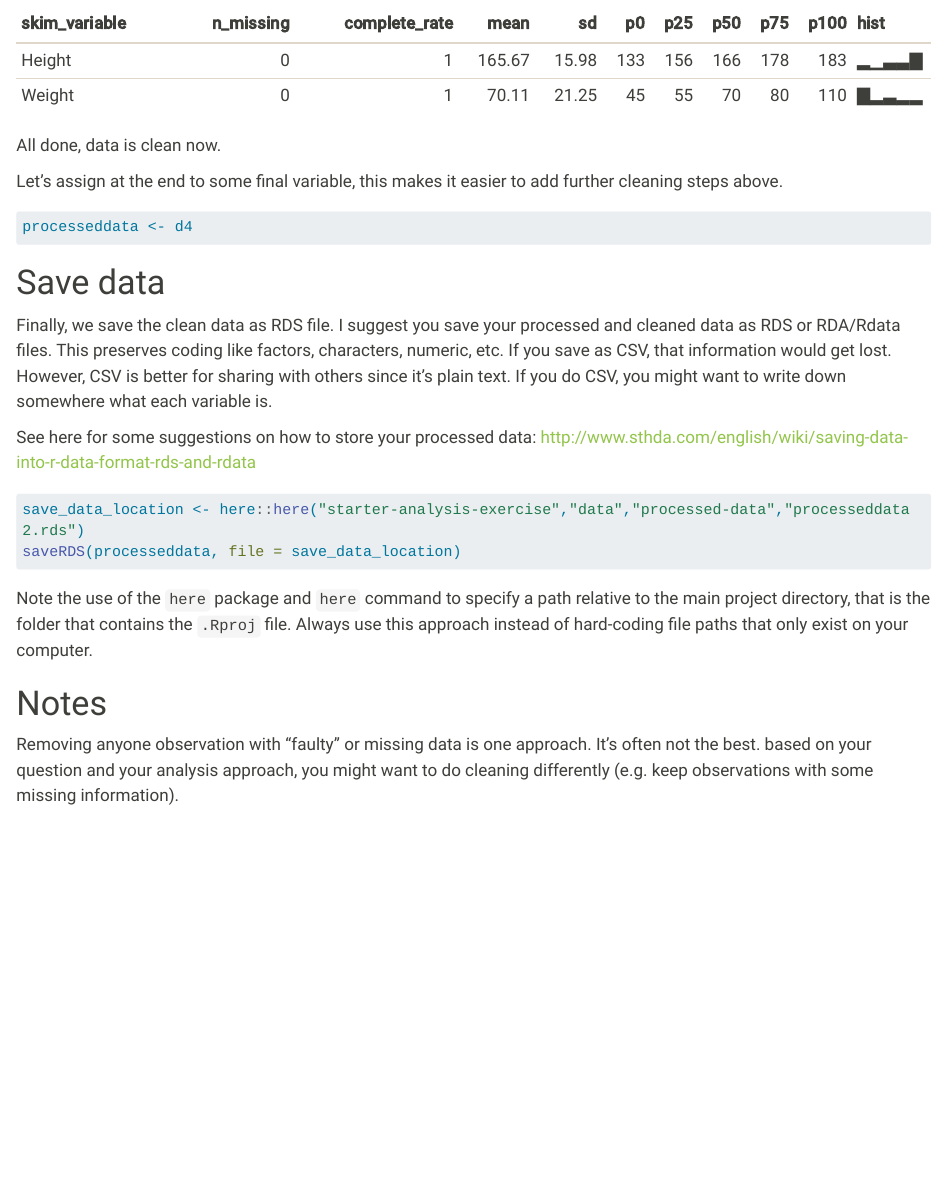
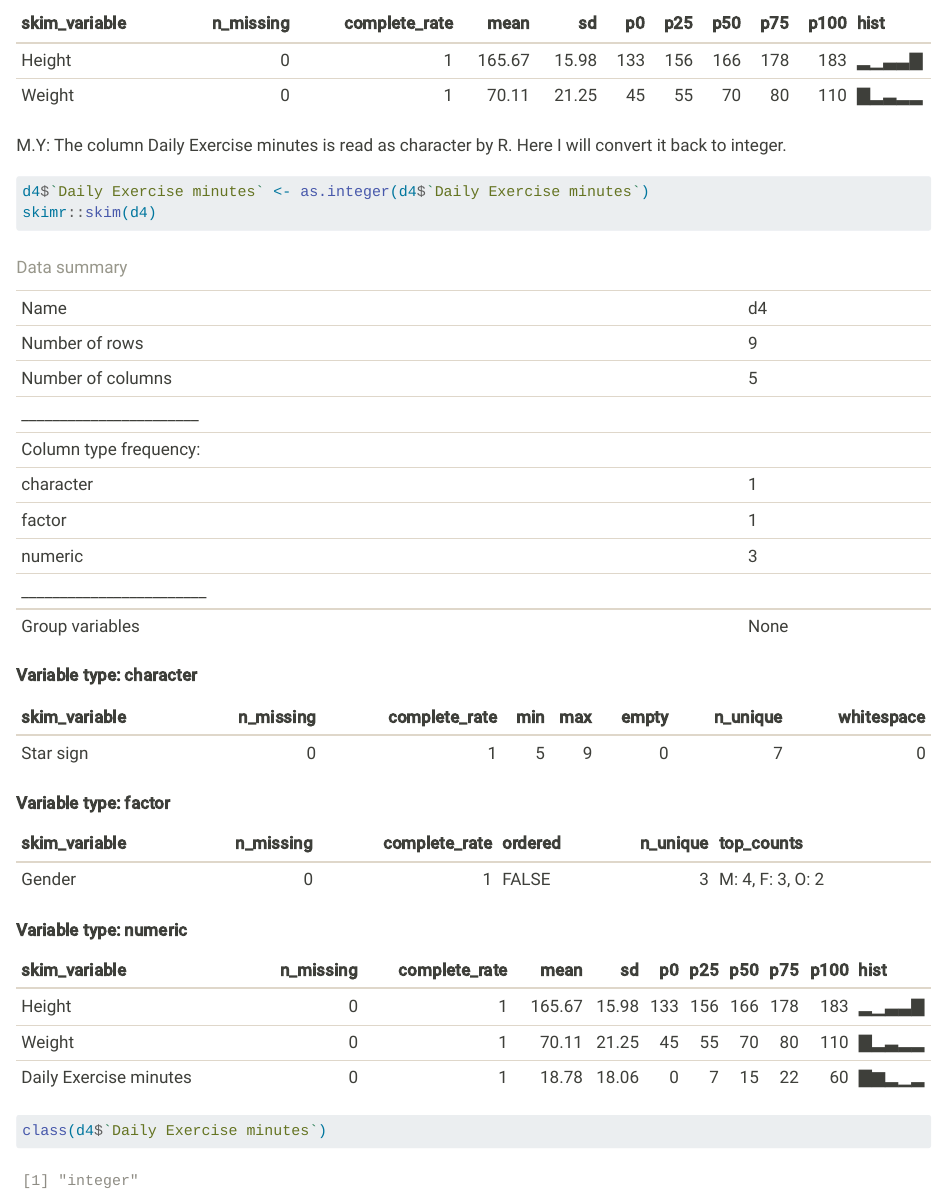
Before and after one commit to Shaunvet/ShaunvandenHurk-MADA-portfolio, a Quarto document (starter-analysis-exercise/code/processing-code/processingfile2.qmd): the page in a window 1100 px wide, from 8890 px down. Rendered offline with R 4.5, knitr and Pandoc in place of Quarto, with nearby package versions; long lines of code are wrapped.

Commit message:
This the edited version of part 2 of Module 2
It is basically the same as the previous one with the addition of a few explanations of the codes I have used.

````diff
--- a/starter-analysis-exercise/code/processing-code/processingfile2.qmd
+++ b/starter-analysis-exercise/code/processing-code/processingfile2.qmd
@@ -109,6 +109,12 @@ d4 <- d3 %>% dplyr::filter( !(Gender %in% c("NA","N")) ) %>% droplevels()
 skimr::skim(d4)
 ```
 
+M.Y: The column Daily Exercise minutes is read as character by R. Here I will convert it back to integer.
+```{r}
+d4$`Daily Exercise minutes` <- as.integer(d4$`Daily Exercise minutes`)
+skimr::skim(d4)
+class(d4$`Daily Exercise minutes`)
+```
 
 All done, data is clean now.
 
````
Also changed, not shown: starter-analysis-exercise/code/eda-code/eda2.qmd (+3 -1 lines), starter-analysis-exercise/data/processed-data/processeddata2.rds, starter-analysis-exercise/results/figures/weight-daily exercise minutes.png, starter-analysis-exercise/results/tables-files/summarytable.rds.
